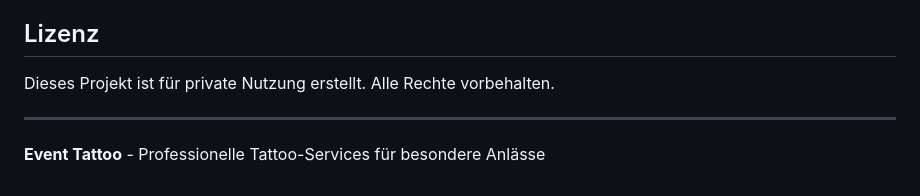
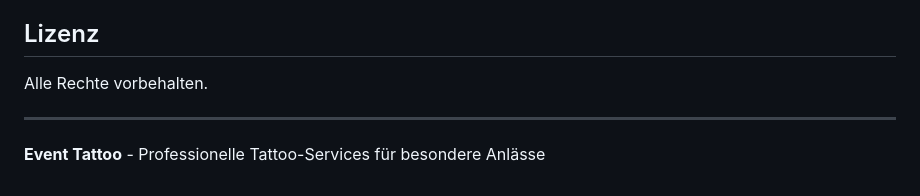
Before and after one commit to TattooHausPirna/tattoo, a Markdown page: README.md, the part around the change. Rendered like a GitHub page.

```diff
--- a/README.md
+++ b/README.md
@@ -132,7 +132,7 @@ Bei Fragen oder Problemen:
 
 ## Lizenz
 
-Dieses Projekt ist für private Nutzung erstellt. Alle Rechte vorbehalten.
+Alle Rechte vorbehalten.
 
 ---
 
```
